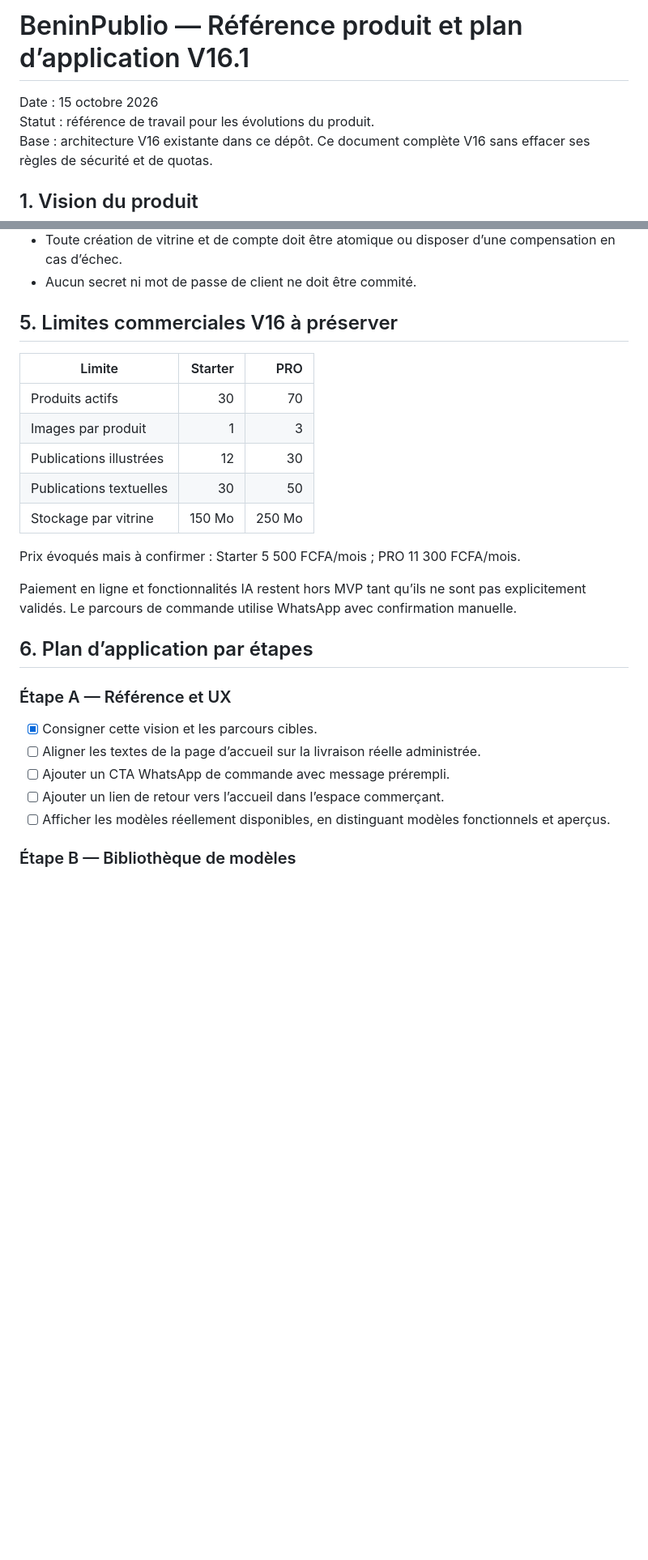
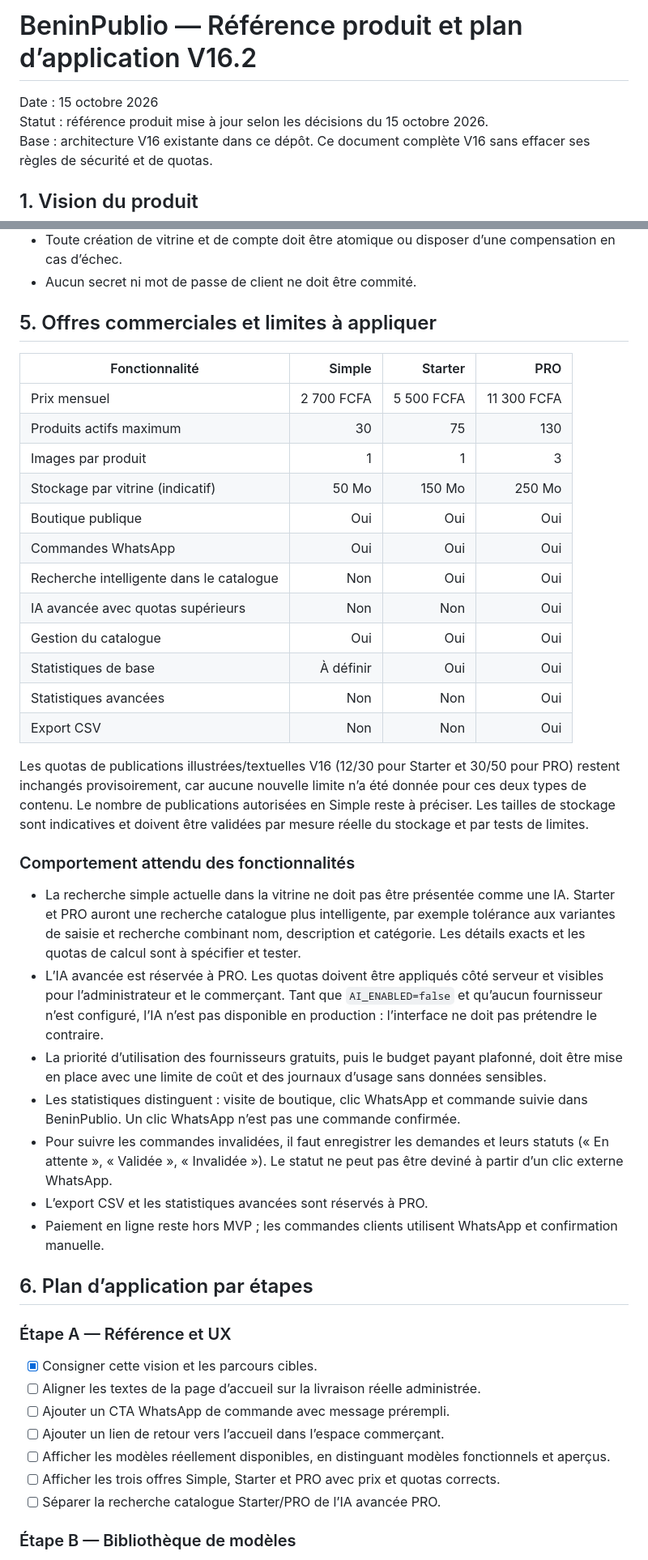
Before and after one commit to e7470701-ops/beninpublio, a Markdown page: docs/REFERENCE_PRODUIT_V16_1.md, 2 parts joined by grey strips. Shown at 81% size. GitHub-like rendering; blank space fills up the shorter version.

Commit message:
Update product reference with Simple Starter PRO tiers and intelligence features

```diff
--- a/docs/REFERENCE_PRODUIT_V16_1.md
+++ b/docs/REFERENCE_PRODUIT_V16_1.md
@@ -1,7 +1,7 @@
-# BeninPublio — Référence produit et plan d’application V16.1
+# BeninPublio — Référence produit et plan d’application V16.2
 
 Date : 15 octobre 2026
-Statut : référence de travail pour les évolutions du produit.
+Statut : référence produit mise à jour selon les décisions du 15 octobre 2026.
 Base : architecture V16 existante dans ce dépôt. Ce document complète V16 sans effacer ses règles de sécurité et de quotas.
 
 ## 1. Vision du produit
@@ -82,19 +82,33 @@ Règles :
 - Toute création de vitrine et de compte doit être atomique ou disposer d’une compensation en cas d’échec.
 - Aucun secret ni mot de passe de client ne doit être commité.
 
-## 5. Limites commerciales V16 à préserver
+## 5. Offres commerciales et limites à appliquer
 
-| Limite | Starter | PRO |
-|---|---:|---:|
-| Produits actifs | 30 | 70 |
-| Images par produit | 1 | 3 |
-| Publications illustrées | 12 | 30 |
-| Publications textuelles | 30 | 50 |
-| Stockage par vitrine | 150 Mo | 250 Mo |
+| Fonctionnalité | Simple | Starter | PRO |
+|---|---:|---:|---:|
+| Prix mensuel | 2 700 FCFA | 5 500 FCFA | 11 300 FCFA |
+| Produits actifs maximum | 30 | 75 | 130 |
+| Images par produit | 1 | 1 | 3 |
+| Stockage par vitrine (indicatif) | 50 Mo | 150 Mo | 250 Mo |
+| Boutique publique | Oui | Oui | Oui |
+| Commandes WhatsApp | Oui | Oui | Oui |
+| Recherche intelligente dans le catalogue | Non | Oui | Oui |
+| IA avancée avec quotas supérieurs | Non | Non | Oui |
+| Gestion du catalogue | Oui | Oui | Oui |
+| Statistiques de base | À définir | Oui | Oui |
+| Statistiques avancées | Non | Non | Oui |
+| Export CSV | Non | Non | Oui |
 
-Prix évoqués mais à confirmer : Starter 5 500 FCFA/mois ; PRO 11 300 FCFA/mois.
+Les quotas de publications illustrées/textuelles V16 (12/30 pour Starter et 30/50 pour PRO) restent inchangés provisoirement, car aucune nouvelle limite n’a été donnée pour ces deux types de contenu. Le nombre de publications autorisées en Simple reste à préciser. Les tailles de stockage sont indicatives et doivent être validées par mesure réelle du stockage et par tests de limites.
 
-Paiement en ligne et fonctionnalités IA restent hors MVP tant qu’ils ne sont pas explicitement validés. Le parcours de commande utilise WhatsApp avec confirmation manuelle.
+### Comportement attendu des fonctionnalités
+- La recherche simple actuelle dans la vitrine ne doit pas être présentée comme une IA. Starter et PRO auront une recherche catalogue plus intelligente, par exemple tolérance aux variantes de saisie et recherche combinant nom, description et catégorie. Les détails exacts et les quotas de calcul sont à spécifier et tester.
+- L’IA avancée est réservée à PRO. Les quotas doivent être appliqués côté serveur et visibles pour l’administrateur et le commerçant. Tant que `AI_ENABLED=false` et qu’aucun fournisseur n’est configuré, l’IA n’est pas disponible en production : l’interface ne doit pas prétendre le contraire.
+- La priorité d’utilisation des fournisseurs gratuits, puis le budget payant plafonné, doit être mise en place avec une limite de coût et des journaux d’usage sans données sensibles.
+- Les statistiques distinguent : visite de boutique, clic WhatsApp et commande suivie dans BeninPublio. Un clic WhatsApp n’est pas une commande confirmée.
+- Pour suivre les commandes invalidées, il faut enregistrer les demandes et leurs statuts (« En attente », « Validée », « Invalidée »). Le statut ne peut pas être deviné à partir d’un clic externe WhatsApp.
+- L’export CSV et les statistiques avancées sont réservés à PRO.
+- Paiement en ligne reste hors MVP ; les commandes clients utilisent WhatsApp et confirmation manuelle.
 
 ## 6. Plan d’application par étapes
 
@@ -104,6 +118,8 @@ Paiement en ligne et fonctionnalités IA restent hors MVP tant qu’ils ne sont
 - [ ] Ajouter un CTA WhatsApp de commande avec message prérempli.
 - [ ] Ajouter un lien de retour vers l’accueil dans l’espace commerçant.
 - [ ] Afficher les modèles réellement disponibles, en distinguant modèles fonctionnels et aperçus.
+- [ ] Afficher les trois offres Simple, Starter et PRO avec prix et quotas corrects.
+- [ ] Séparer la recherche catalogue Starter/PRO de l’IA avancée PRO.
 
 ### Étape B — Bibliothèque de modèles
 - [ ] Définir le schéma D1 pour modèles, versions, champs configurables et statut.
```
Also changed, not shown: other parts of docs/REFERENCE_PRODUIT_V16_1.md (+10 -1 lines).
